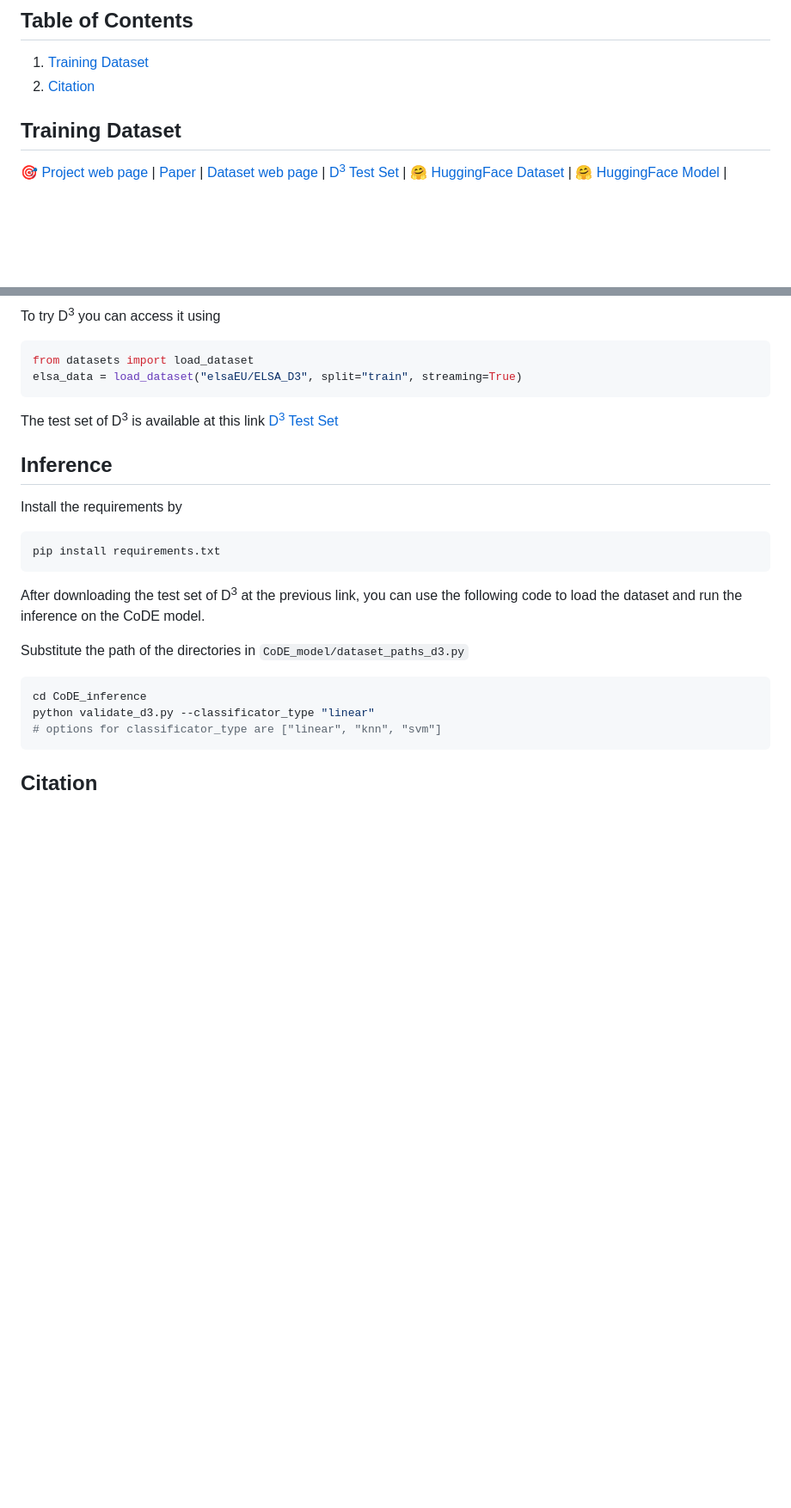
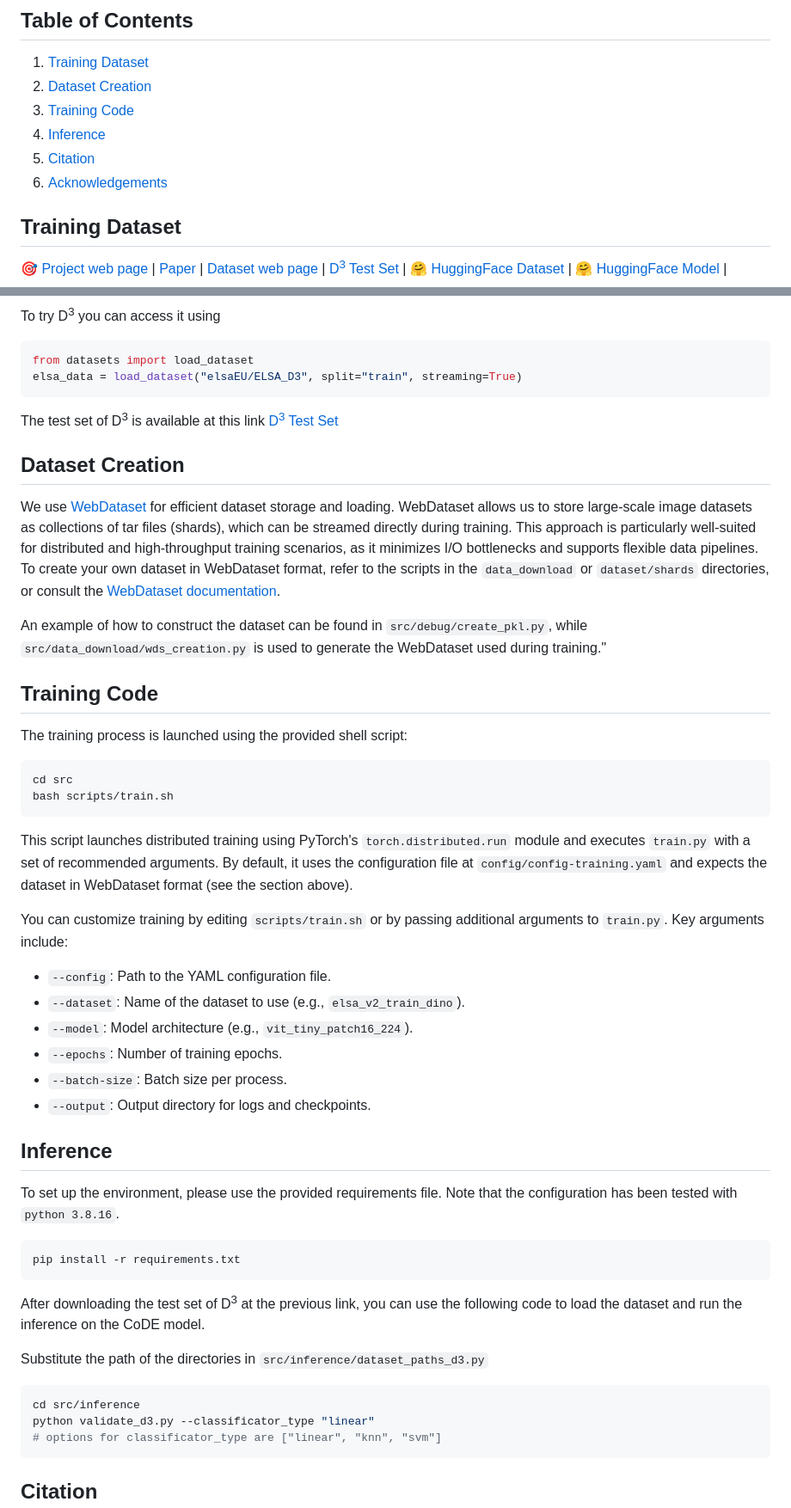
Before and after one commit to aimagelab/CoDE, a Markdown page: README.md, 2 parts joined by grey strips. Shown at 86% size. GitHub-like rendering; blank space fills up the shorter version.

````diff
--- a/README.md
+++ b/README.md
@@ -16,7 +16,11 @@
 ## Table of Contents
 
 1. [Training Dataset](#training-dataset)
-2. [Citation](#citation)
+2. [Dataset Creation](#dataset-creation)
+3. [Training Code](#training-code)
+4. [Inference](#inference)
+5. [Citation](#citation)
+6. [Acknowledgements](#acknowledgements)
 
 ## Training Dataset
 [🎯 Project web page](https://aimagelab.github.io/CoDE/) |
@@ -44,18 +48,44 @@ elsa_data = load_dataset("elsaEU/ELSA_D3", split="train", streaming=True)
 ```
 The test set of D<sup>3</sup> is available at this link [D<sup>3</sup> Test Set](https://ailb-web.ing.unimore.it/publicfiles/drive/elsa_dataset/d3_test.tar)
 
+## Dataset Creation
+
+We use [WebDataset](https://github.com/webdataset/webdataset) for efficient dataset storage and loading. WebDataset allows us to store large-scale image datasets as collections of tar files (shards), which can be streamed directly during training. This approach is particularly well-suited for distributed and high-throughput training scenarios, as it minimizes I/O bottlenecks and supports flexible data pipelines. To create your own dataset in WebDataset format, refer to the scripts in the `data_download` or `dataset/shards` directories, or consult the [WebDataset documentation](https://github.com/webdataset/webdataset).
+
+An example of how to construct the dataset can be found in `src/debug/create_pkl.py`, while `src/data_download/wds_creation.py` is used to generate the WebDataset used during training."
+
+## Training Code
+
+The training process is launched using the provided shell script:
+
+```bash
+cd src
+bash scripts/train.sh
+```
+
+This script launches distributed training using PyTorch's `torch.distributed.run` module and executes `train.py` with a set of recommended arguments. By default, it uses the configuration file at `config/config-training.yaml` and expects the dataset in WebDataset format (see the section above).
+
+You can customize training by editing `scripts/train.sh` or by passing additional arguments to `train.py`. Key arguments include:
+- `--config`: Path to the YAML configuration file.
+- `--dataset`: Name of the dataset to use (e.g., `elsa_v2_train_dino`).
+- `--model`: Model architecture (e.g., `vit_tiny_patch16_224`).
+- `--epochs`: Number of training epochs.
+- `--batch-size`: Batch size per process.
+- `--output`: Output directory for logs and checkpoints.
+
+
 ## Inference
-Install the requirements by
+To set up the environment, please use the provided requirements file. Note that the configuration has been tested with `python 3.8.16`.
 ```bash
-pip install requirements.txt
+pip install -r requirements.txt
 ```
 
 After downloading the test set of D<sup>3</sup> at the previous link, you can use the following code to load the dataset and run the inference on the CoDE model.
 
-Substitute the path of the directories in ```CoDE_model/dataset_paths_d3.py```
+Substitute the path of the directories in ```src/inference/dataset_paths_d3.py```
 
 ```python
-cd CoDE_inference
+cd src/inference
 python validate_d3.py --classificator_type "linear"
 # options for classificator_type are ["linear", "knn", "svm"]
 ```
````
Also changed, not shown: other parts of README.md (+1 -1 lines).
